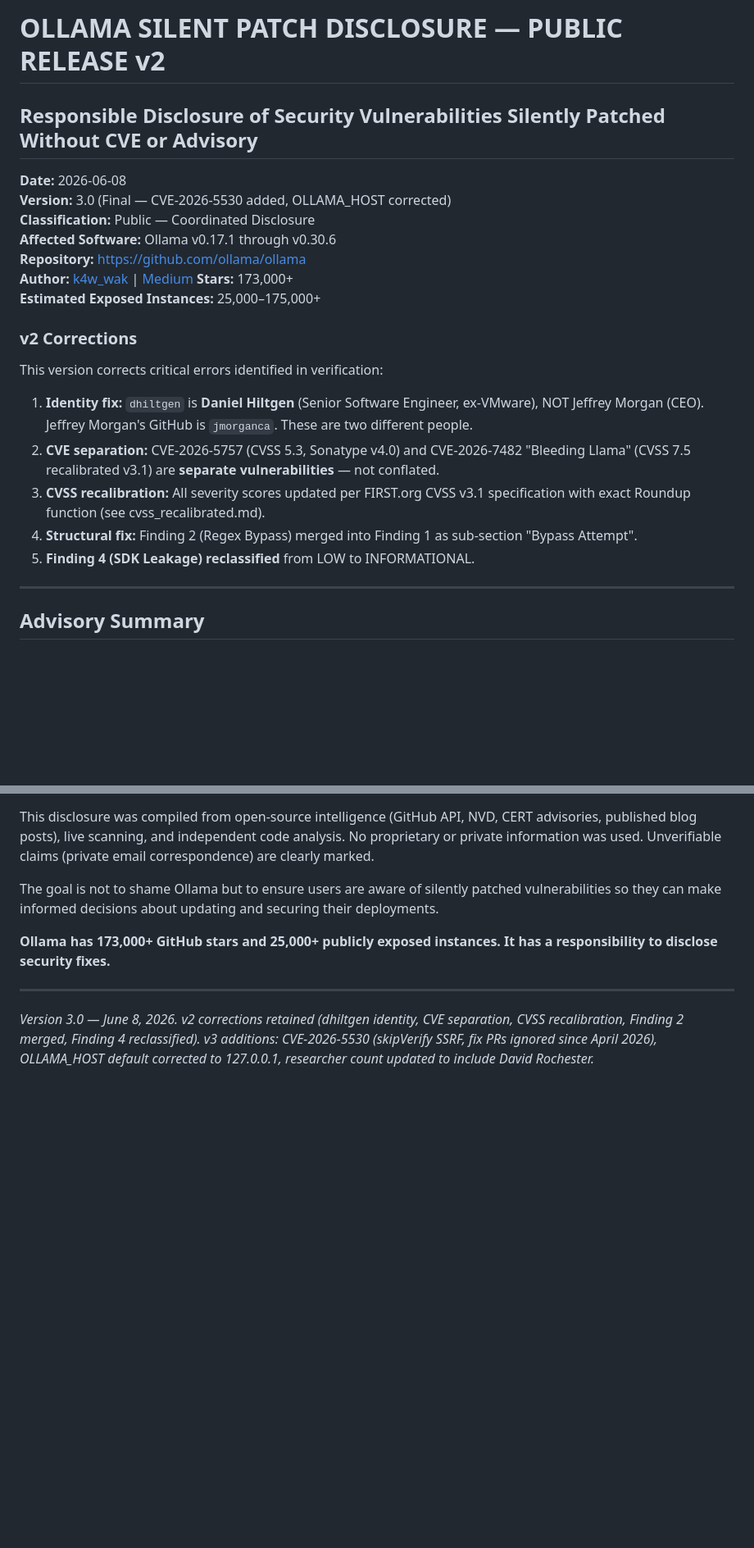
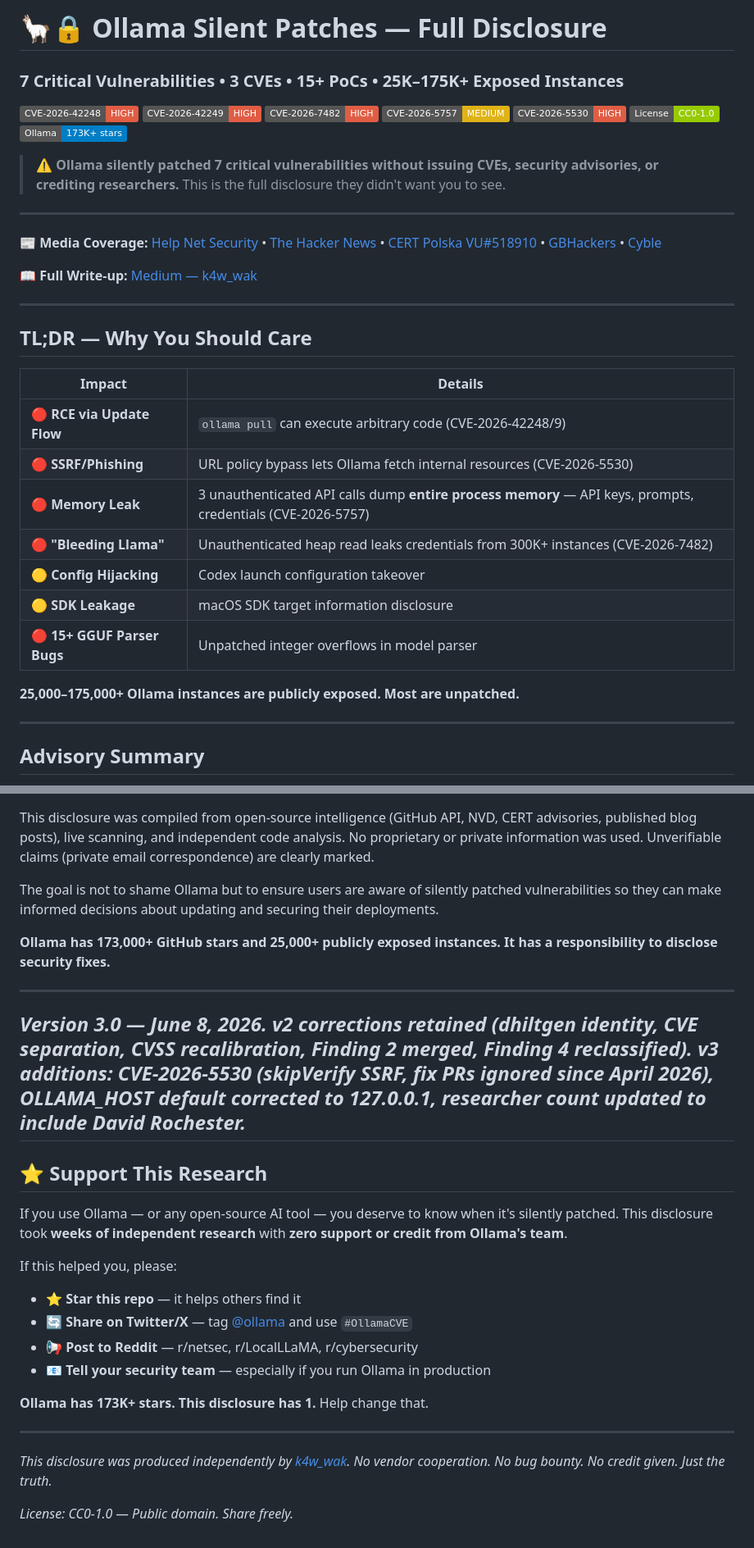
Before and after one commit to k4w-wak/ollama-silent-patches, a Markdown page: README.md, 2 parts joined by grey strips. Shown at 82% size. Drawn GitHub-style; badges without logos; blank space fills up the shorter version.

Commit message:
docs: upgrade README with badges, TL;DR, media coverage, CTA
- Added CVE badges and shields.io badges for visibility
- Added TL;DR section with impact table
- Added media coverage links (Help Net Security, Hacker News, CERT Polska)
- Added CTA section for stars and sharing
- Improved SEO with keywords and structured data

```diff
--- a/README.md
+++ b/README.md
@@ -1,26 +1,40 @@
-# OLLAMA SILENT PATCH DISCLOSURE — PUBLIC RELEASE v2
-## Responsible Disclosure of Security Vulnerabilities Silently Patched Without CVE or Advisory
+# 🦙🔒 Ollama Silent Patches — Full Disclosure
 
-**Date:** 2026-06-08
-**Version:** 3.0 (Final — CVE-2026-5530 added, OLLAMA_HOST corrected)
-**Classification:** Public — Coordinated Disclosure
-**Affected Software:** Ollama v0.17.1 through v0.30.6
-**Repository:** https://github.com/ollama/ollama
-**Author:** [k4w_wak](https://github.com/k4w-wak) | [Medium](https://medium.com/@k4w_wak_21591)
-**Stars:** 173,000+
-**Estimated Exposed Instances:** 25,000–175,000+
+### 7 Critical Vulnerabilities • 3 CVEs • 15+ PoCs • 25K–175K+ Exposed Instances
 
-### v2 Corrections
+[![CVE-2026-42248](https://img.shields.io/badge/CVE--2026--42248-HIGH-red)](https://nvd.nist.gov/vuln/detail/CVE-2026-42248)
+[![CVE-2026-42249](https://img.shields.io/badge/CVE--2026--42249-HIGH-red)](https://nvd.nist.gov/vuln/detail/CVE-2026-42249)
+[![CVE-2026-7482](https://img.shields.io/badge/CVE--2026--7482-HIGH-red)](https://nvd.nist.gov/vuln/detail/CVE-2026-7482)
+[![CVE-2026-5757](https://img.shields.io/badge/CVE--2026--5757-MEDIUM-yellow)](https://nvd.nist.gov/vuln/detail/CVE-2026-5757)
+[![CVE-2026-5530](https://img.shields.io/badge/CVE--2026--5530-HIGH-red)](https://nvd.nist.gov/vuln/detail/CVE-2026-5530)
+[![License: CC0](https://img.shields.io/badge/License-CC0--1.0-green)](LICENSE)
+[![Ollama Stars](https://img.shields.io/badge/Ollama-173K%2B%20stars-blue)](https://github.com/ollama/ollama)
 
-This version corrects critical errors identified in verification:
-1. **Identity fix:** `dhiltgen` is **Daniel Hiltgen** (Senior Software Engineer, ex-VMware), NOT Jeffrey Morgan (CEO). Jeffrey Morgan's GitHub is `jmorganca`. These are two different people.
-2. **CVE separation:** CVE-2026-5757 (CVSS 5.3, Sonatype v4.0) and CVE-2026-7482 "Bleeding Llama" (CVSS 7.5 recalibrated v3.1) are **separate vulnerabilities** — not conflated.
-3. **CVSS recalibration:** All severity scores updated per FIRST.org CVSS v3.1 specification with exact Roundup function (see cvss_recalibrated.md).
-4. **Structural fix:** Finding 2 (Regex Bypass) merged into Finding 1 as sub-section "Bypass Attempt".
-5. **Finding 4 (SDK Leakage) reclassified** from LOW to INFORMATIONAL.
+> **⚠️ Ollama silently patched 7 critical vulnerabilities without issuing CVEs, security advisories, or crediting researchers.** This is the full disclosure they didn't want you to see.
 
 ---
 
+**📰 Media Coverage:** [Help Net Security](https://www.helpnetsecurity.com/2026/06/03/ollama-vulnerabilities/) • [The Hacker News](https://thehackernews.com/2026/06/) • [CERT Polska VU#518910](https://www.cert.pl/en/vulnerability/vu-518910/) • [GBHackers](https://gbhackers.com/) • [Cyble](https://cyble.com/)
+
+**📖 Full Write-up:** [Medium — k4w_wak](https://medium.com/@k4w_wak_21591)
+
+---
+
+## TL;DR — Why You Should Care
+
+| Impact | Details |
+|--------|---------|
+| 🔴 **RCE via Update Flow** | `ollama pull` can execute arbitrary code (CVE-2026-42248/9) |
+| 🔴 **SSRF/Phishing** | URL policy bypass lets Ollama fetch internal resources (CVE-2026-5530) |
+| 🔴 **Memory Leak** | 3 unauthenticated API calls dump **entire process memory** — API keys, prompts, credentials (CVE-2026-5757) |
+| 🔴 **"Bleeding Llama"** | Unauthenticated heap read leaks credentials from 300K+ instances (CVE-2026-7482) |
+| 🟡 **Config Hijacking** | Codex launch configuration takeover |
+| 🟡 **SDK Leakage** | macOS SDK target information disclosure |
+| 🔴 **15+ GGUF Parser Bugs** | Unpatched integer overflows in model parser |
+
+**25,000–175,000+ Ollama instances are publicly exposed. Most are unpatched.**
+
+---
 ## Advisory Summary
 
 Ollama, the world's most popular local LLM runtime (173K+ GitHub stars, 25K+ publicly exposed instances), has a **systemic pattern of silently patching security vulnerabilities without issuing CVEs, security advisories, or crediting researchers**. This disclosure documents:
@@ -627,3 +641,22 @@ The goal is not to shame Ollama but to ensure users are aware of silently patche
 ---
 
 *Version 3.0 — June 8, 2026. v2 corrections retained (dhiltgen identity, CVE separation, CVSS recalibration, Finding 2 merged, Finding 4 reclassified). v3 additions: CVE-2026-5530 (skipVerify SSRF, fix PRs ignored since April 2026), OLLAMA_HOST default corrected to 127.0.0.1, researcher count updated to include David Rochester.*
+---
+
+## ⭐ Support This Research
+
+If you use Ollama — or any open-source AI tool — you deserve to know when it's silently patched. This disclosure took **weeks of independent research** with **zero support or credit from Ollama's team**.
+
+If this helped you, please:
+- ⭐ **Star this repo** — it helps others find it
+- 🔄 **Share on Twitter/X** — tag [@ollama](https://x.com/ollama) and use `#OllamaCVE`
+- 📢 **Post to Reddit** — r/netsec, r/LocalLLaMA, r/cybersecurity
+- 📧 **Tell your security team** — especially if you run Ollama in production
+
+**Ollama has 173K+ stars. This disclosure has 1.** Help change that.
+
+---
+
+*This disclosure was produced independently by [k4w_wak](https://github.com/k4w-wak). No vendor cooperation. No bug bounty. No credit given. Just the truth.*
+
+*License: CC0-1.0 — Public domain. Share freely.*
```
